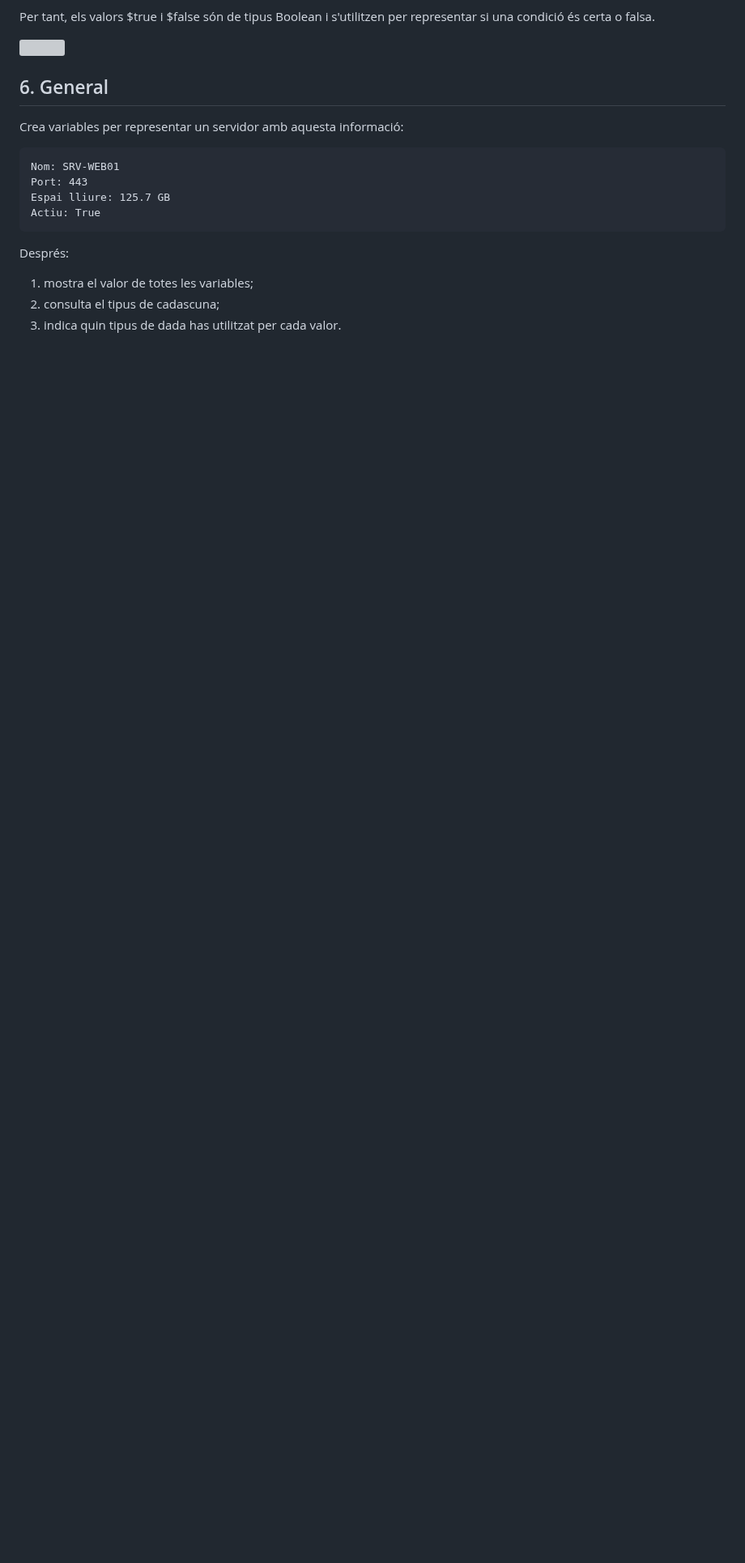
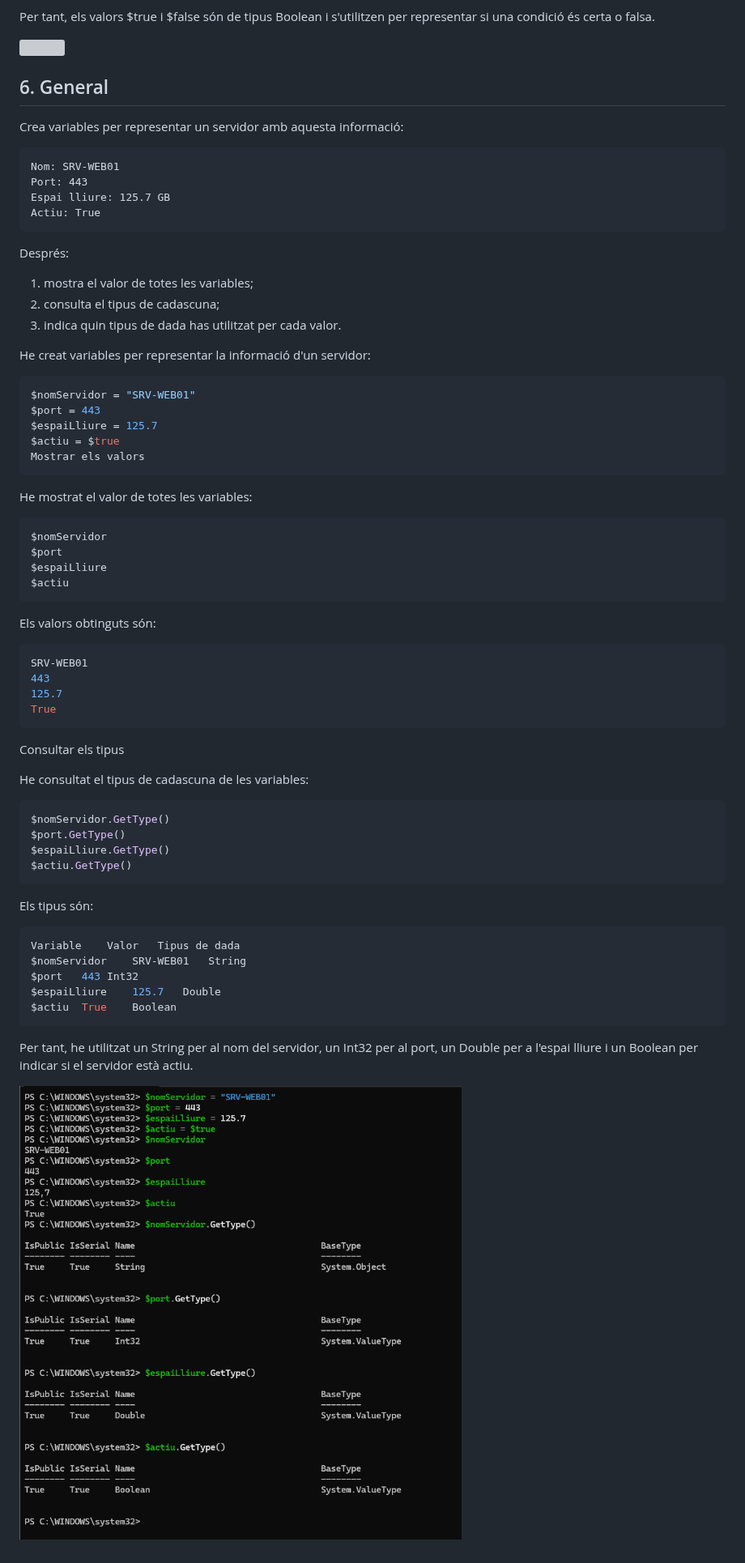
Before and after one commit to ToniMartinMasoliver/ToniMartin, a Markdown page: 03.Tipus.md, the part around the change. Shown at 81% size. Rendered like a GitHub page; pictures changed too: Captura16.png (added); blank space fills up the shorter version; grey boxes are pictures that could not be loaded.

Commit message:
Variables representan un servidor

````diff
--- a/03.Tipus.md
+++ b/03.Tipus.md
@@ -217,3 +217,47 @@ Després:
 1. mostra el valor de totes les variables;
 2. consulta el tipus de cadascuna;
 3. indica quin tipus de dada has utilitzat per cada valor.
+
+He creat variables per representar la informació d'un servidor:
+
+```powershell
+$nomServidor = "SRV-WEB01"
+$port = 443
+$espaiLliure = 125.7
+$actiu = $true
+Mostrar els valors
+```
+He mostrat el valor de totes les variables:
+```powershell
+$nomServidor
+$port
+$espaiLliure
+$actiu
+```
+Els valors obtinguts són:
+```powershell
+SRV-WEB01
+443
+125.7
+True
+```
+Consultar els tipus
+
+He consultat el tipus de cadascuna de les variables:
+```powershell
+$nomServidor.GetType()
+$port.GetType()
+$espaiLliure.GetType()
+$actiu.GetType()
+```
+Els tipus són:
+```powershell
+Variable	Valor	Tipus de dada
+$nomServidor	SRV-WEB01	String
+$port	443	Int32
+$espaiLliure	125.7	Double
+$actiu	True	Boolean
+```
+Per tant, he utilitzat un String per al nom del servidor, un Int32 per al port, un Double per a l'espai lliure i un Boolean per indicar si el servidor està actiu.
+
+![](Captura16.png)
````
